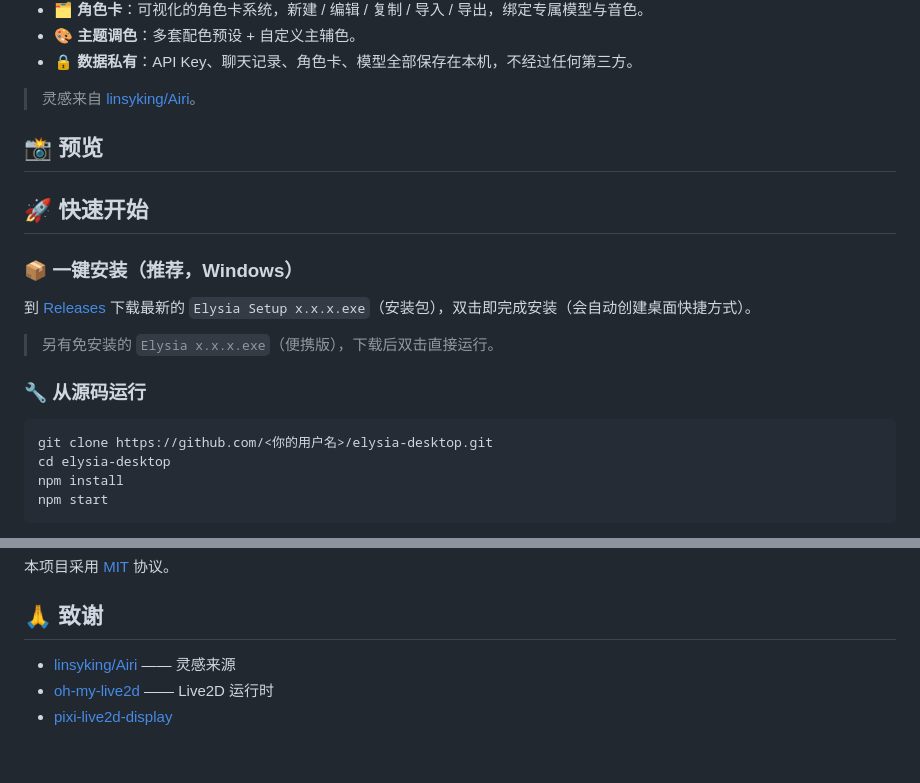
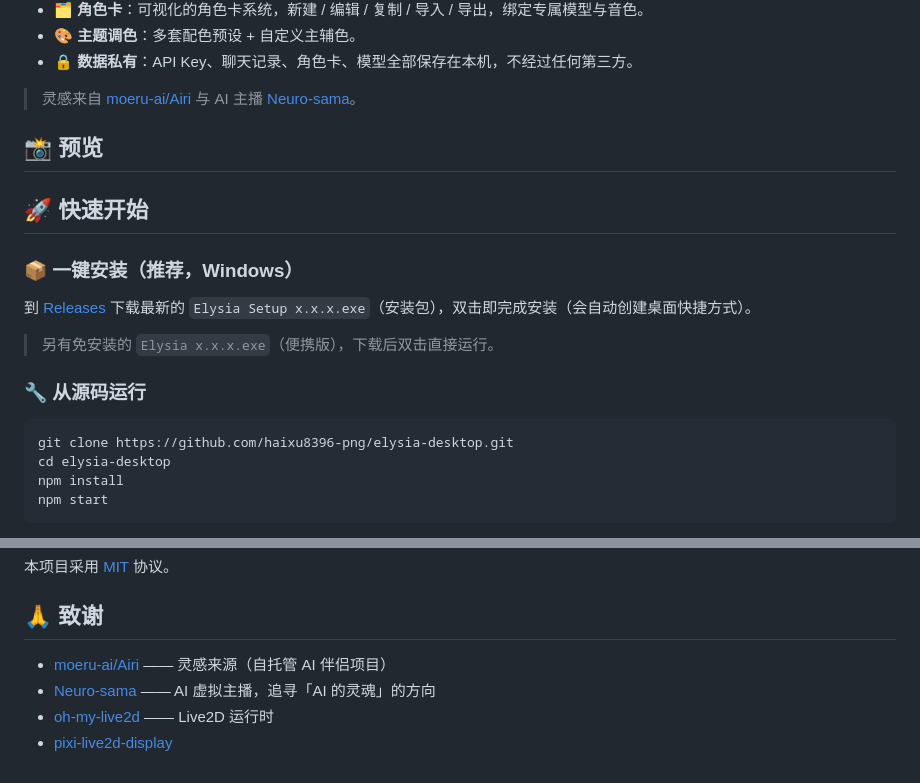
Before and after one commit to haixu8396-png/elysia-desktop, a Markdown page: README.md, 2 parts joined by grey strips. Drawn GitHub-style.

Commit message:
docs: update inspiration sources

````diff
--- a/README.md
+++ b/README.md
@@ -24,7 +24,7 @@ Elysia 是一款开源的桌面 AI 伴侣应用，把「会说话、会动、能
 - 🎨 **主题调色**：多套配色预设 + 自定义主辅色。
 - 🔒 **数据私有**：API Key、聊天记录、角色卡、模型全部保存在本机，不经过任何第三方。
 
-> 灵感来自 [linsyking/Airi](https://github.com/linsyking/Airi)。
+> 灵感来自 [moeru-ai/Airi](https://github.com/moeru-ai/airi) 与 AI 主播 [Neuro-sama](https://www.youtube.com/channel/UCLHmLrj4pHHg3-iBJn_CqxA)。
 
 ## 📸 预览
 
@@ -42,7 +42,7 @@ Elysia 是一款开源的桌面 AI 伴侣应用，把「会说话、会动、能
 ### 🔧 从源码运行
 
 ```bash
-git clone https://github.com/<你的用户名>/elysia-desktop.git
+git clone https://github.com/haixu8396-png/elysia-desktop.git
 cd elysia-desktop
 npm install
 npm start
@@ -138,6 +138,7 @@ elysia/
 
 ## 🙏 致谢
 
-- [linsyking/Airi](https://github.com/linsyking/Airi) —— 灵感来源
+- [moeru-ai/Airi](https://github.com/moeru-ai/airi) —— 灵感来源（自托管 AI 伴侣项目）
+- [Neuro-sama](https://www.youtube.com/channel/UCLHmLrj4pHHg3-iBJn_CqxA) —— AI 虚拟主播，追寻「AI 的灵魂」的方向
 - [oh-my-live2d](https://github.com/oh-my-live2d/oh-my-live2d) —— Live2D 运行时
 - [pixi-live2d-display](https://github.com/guansss/pixi-live2d-display)
````
